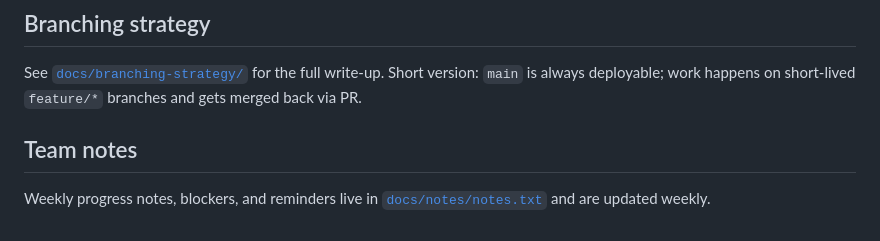
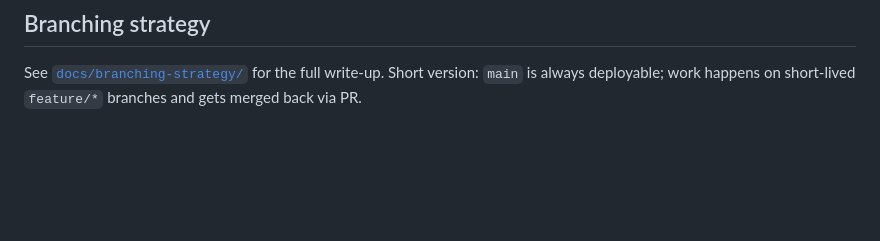
Before and after one commit to SurutheJ/2_Unleased, a Markdown page: README.md, the part around the change. GitHub-like rendering; blank space fills up the shorter version.

Commit message:
Docs: remove Team notes instructions from README

```diff
--- a/README.md
+++ b/README.md
@@ -96,8 +96,3 @@ See `.env.example` for the full list. Summary:
 See [`docs/branching-strategy/`](docs/branching-strategy/) for the full
 write-up. Short version: `main` is always deployable; work happens on
 short-lived `feature/*` branches and gets merged back via PR.
-
-## Team notes
-
-Weekly progress notes, blockers, and reminders live in
-[`docs/notes/notes.txt`](docs/notes/notes.txt) and are updated weekly.
```
